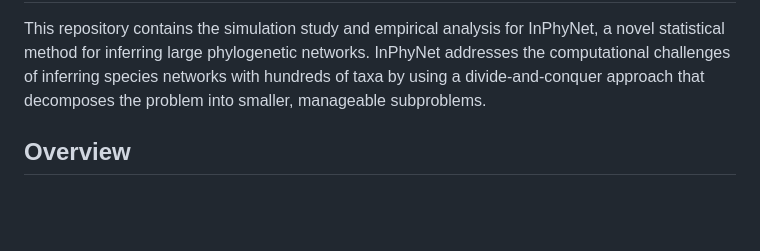
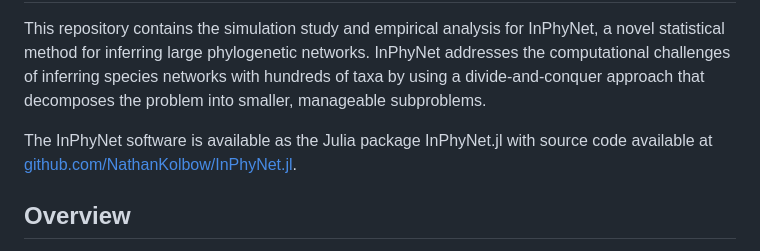
Before and after one commit to NathanKolbow/InPhyNetSimulations, a Markdown page: README.md, the part around one of its changes. Drawn GitHub-style; blank space fills up the shorter version.

```diff
--- a/README.md
+++ b/README.md
@@ -2,5 +2,7 @@
 
 This repository contains the simulation study and empirical analysis for InPhyNet, a novel statistical method for inferring large phylogenetic networks. InPhyNet addresses the computational challenges of inferring species networks with hundreds of taxa by using a divide-and-conquer approach that decomposes the problem into smaller, manageable subproblems.
+
+The InPhyNet software is available as the Julia package InPhyNet.jl with source code available at [github.com/NathanKolbow/InPhyNet.jl](https://github.com/NathanKolbow/InPhyNet.jl).
 
 ## Overview
 
```
Also changed, not shown: other parts of README.md (+1 -1 lines).
